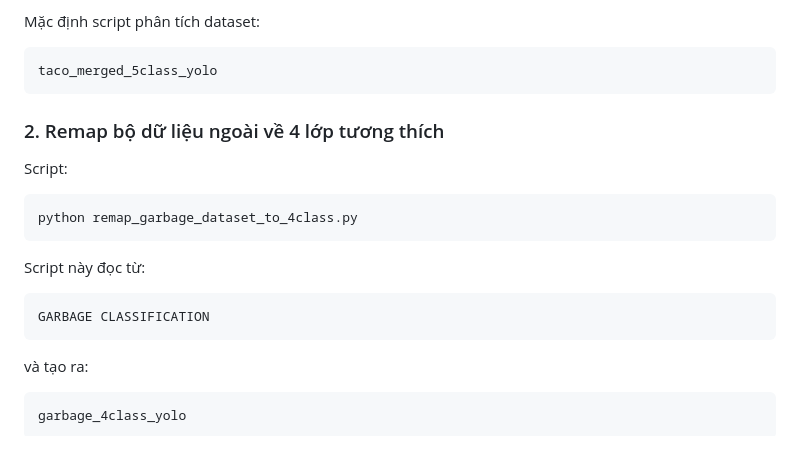
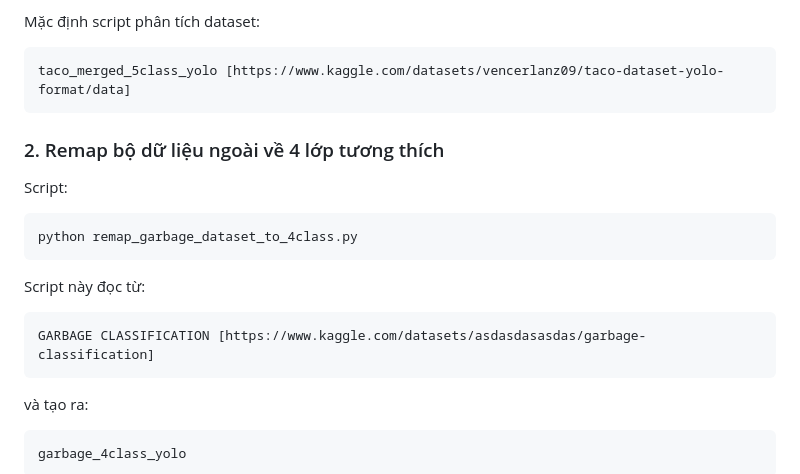
Before and after one commit to nhahun/AI-cuoi-ky-nhom08, a Markdown page: README.md, the part around the change. Drawn GitHub-style; blank space fills up the shorter version.

Commit message:
Update dataset references in README.md

````diff
--- a/README.md
+++ b/README.md
@@ -265,7 +265,7 @@ Vai trò:
 Mặc định script phân tích dataset:
 
 ```text
-taco_merged_5class_yolo
+taco_merged_5class_yolo [https://www.kaggle.com/datasets/vencerlanz09/taco-dataset-yolo-format/data]
 ```
 
 ### 2. Remap bộ dữ liệu ngoài về 4 lớp tương thích
@@ -279,7 +279,7 @@ python remap_garbage_dataset_to_4class.py
 Script này đọc từ:
 
 ```text
-GARBAGE CLASSIFICATION
+GARBAGE CLASSIFICATION [https://www.kaggle.com/datasets/asdasdasasdas/garbage-classification]
 ```
 
 và tạo ra:
````
